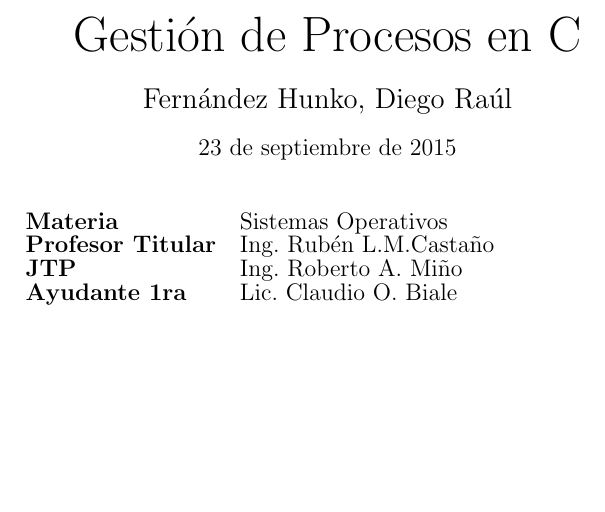
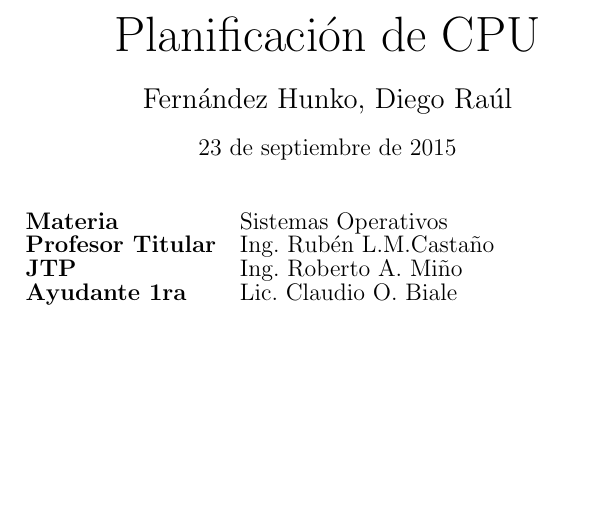
Before and after one commit to diegohunko/Lenguaje_C, a LaTeX document (TP_2/tp_2.tex): part of page 1 of 3, cut at the place of the change. Compiled offline with pdfLaTeX.

Commit message:
agregada una caratula :D 2

```diff
--- a/TP_2/tp_2.tex
+++ b/TP_2/tp_2.tex
@@ -1,7 +1,7 @@
 \documentclass[twoside, a4paper]{article}
 \usepackage{graphicx}
 \usepackage[spanish]{babel}
-\title{\Huge{Gesti\'on de Procesos en C}}
+\title{\Huge{Planificaci\'on de CPU}}
 \author{\Large{Fern\'andez Hunko, Diego Ra\'ul}}
 
 \begin{document}
```
